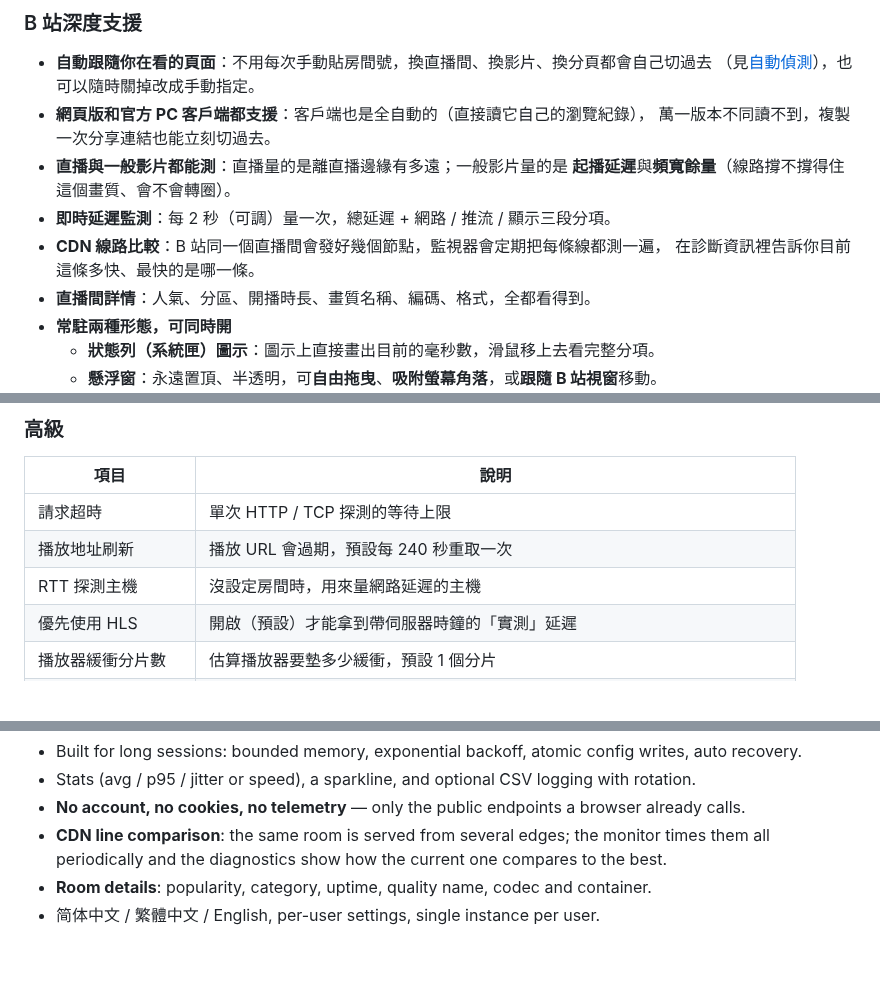
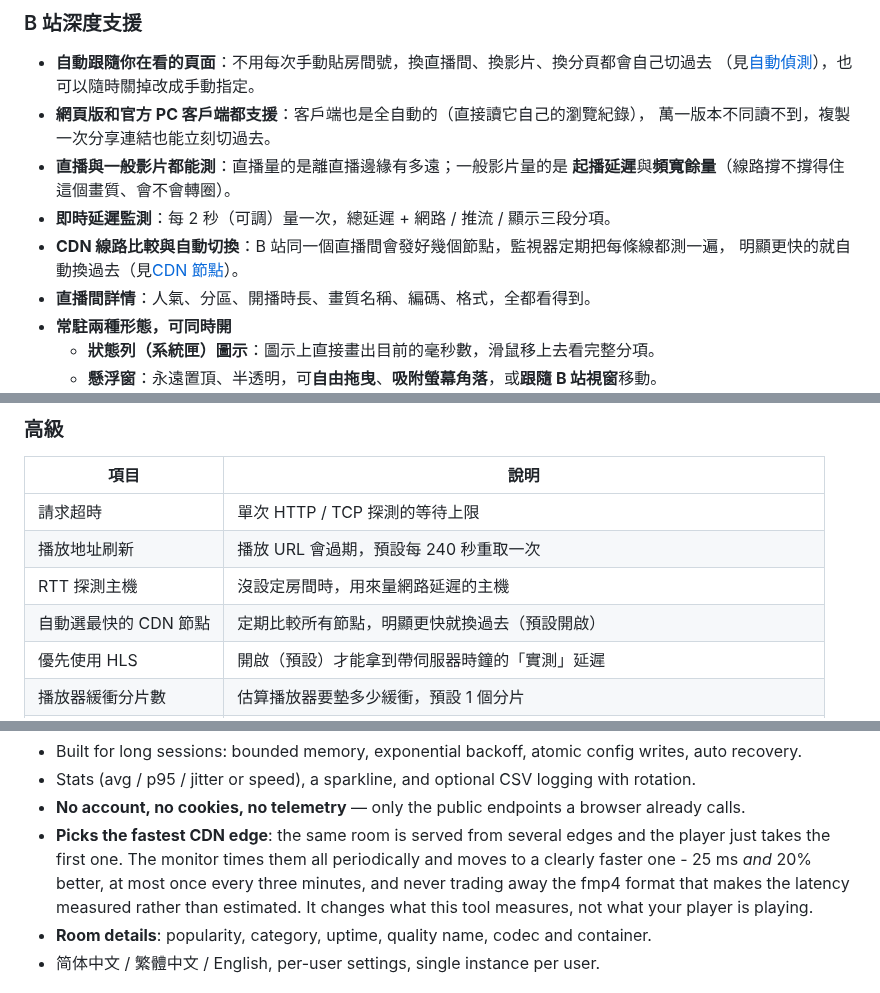
Before and after one commit to cxu4425-beep/Bilibili-netspeed-check, a Markdown page: README.md, 3 parts joined by grey strips. Rendered like a GitHub page; blank space fills up the shorter version.

```diff
--- a/README.md
+++ b/README.md
@@ -58,8 +58,8 @@
 - **直播與一般影片都能測**：直播量的是離直播邊緣有多遠；一般影片量的是
   **起播延遲**與**頻寬餘量**（線路撐不撐得住這個畫質、會不會轉圈）。
 - **即時延遲監測**：每 2 秒（可調）量一次，總延遲 + 網路 / 推流 / 顯示三段分項。
-- **CDN 線路比較**：B 站同一個直播間會發好幾個節點，監視器會定期把每條線都測一遍，
-  在診斷資訊裡告訴你目前這條多快、最快的是哪一條。
+- **CDN 線路比較與自動切換**：B 站同一個直播間會發好幾個節點，監視器定期把每條線都測一遍，
+  明顯更快的就自動換過去（見[CDN 節點](#-自動選最快的-cdn-節點)）。
 - **直播間詳情**：人氣、分區、開播時長、畫質名稱、編碼、格式，全都看得到。
 - **常駐兩種形態，可同時開**
   - **狀態列（系統匣）圖示**：圖示上直接畫出目前的毫秒數，滑鼠移上去看完整分項。
@@ -565,6 +594,7 @@ lagscope --history                    # 把最近 24 小時的歷史摘要印成
 | 請求超時 | 單次 HTTP / TCP 探測的等待上限 |
 | 播放地址刷新 | 播放 URL 會過期，預設每 240 秒重取一次 |
 | RTT 探測主機 | 沒設定房間時，用來量網路延遲的主機 |
+| 自動選最快的 CDN 節點 | 定期比較所有節點，明顯更快就換過去（預設開啟） |
 | 優先使用 HLS | 開啟（預設）才能拿到帶伺服器時鐘的「實測」延遲 |
 | 播放器緩衝分片數 | 估算播放器要墊多少緩衝，預設 1 個分片 |
 | 合成器排隊幀數 | 顯示延遲模型的排隊層數，預設 2 |
@@ -818,8 +848,11 @@ does the same from the terminal.
 - Built for long sessions: bounded memory, exponential backoff, atomic config writes, auto recovery.
 - Stats (avg / p95 / jitter or speed), a sparkline, and optional CSV logging with rotation.
 - **No account, no cookies, no telemetry** — only the public endpoints a browser already calls.
-- **CDN line comparison**: the same room is served from several edges; the monitor times
-  them all periodically and the diagnostics show how the current one compares to the best.
+- **Picks the fastest CDN edge**: the same room is served from several edges and the player
+  just takes the first one. The monitor times them all periodically and moves to a clearly
+  faster one - 25 ms *and* 20% better, at most once every three minutes, and never trading
+  away the fmp4 format that makes the latency measured rather than estimated. It changes
+  what this tool measures, not what your player is playing.
 - **Room details**: popularity, category, uptime, quality name, codec and container.
 - 简体中文 / 繁體中文 / English, per-user settings, single instance per user.
 
```
Also changed, not shown: other parts of README.md (+30 -1 lines), docs/release-notes/v4.0.md (added, +89 -0 lines), docs/images/history.png, docs/images/settings.png, docs/images/wizard.png, 9 other files.
